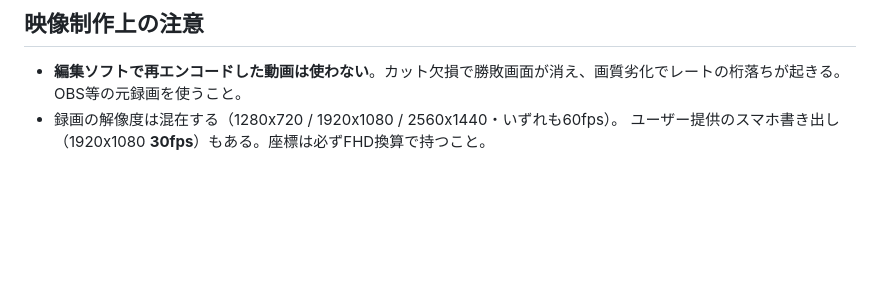
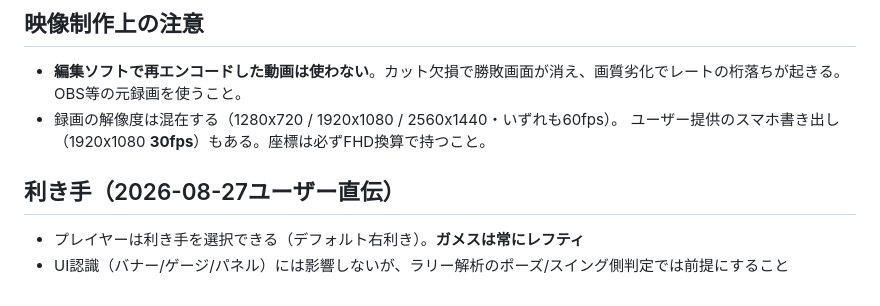
Before and after one commit to KawasakiKeitoGames/senseki-scan, a Markdown page: docs/game-mechanics.md, the part around the change. Rendered like a GitHub page; blank space fills up the shorter version.

```diff
--- a/docs/game-mechanics.md
+++ b/docs/game-mechanics.md
@@ -81,3 +81,8 @@
   OBS等の元録画を使うこと。
 - 録画の解像度は混在する（1280x720 / 1920x1080 / 2560x1440・いずれも60fps）。
   ユーザー提供のスマホ書き出し（1920x1080 **30fps**）もある。座標は必ずFHD換算で持つこと。
+
+## 利き手（2026-08-27ユーザー直伝）
+
+- プレイヤーは利き手を選択できる（デフォルト右利き）。**ガメスは常にレフティ**
+- UI認識（バナー/ゲージ/パネル）には影響しないが、ラリー解析のポーズ/スイング側判定では前提にすること
```
Also changed, not shown: docs/racket-gt-check-fhd-2026-08-27.md (+10 -0 lines).
